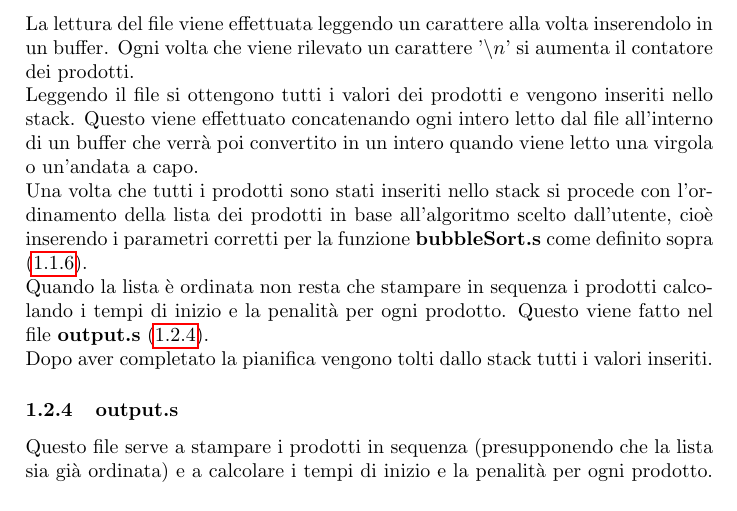
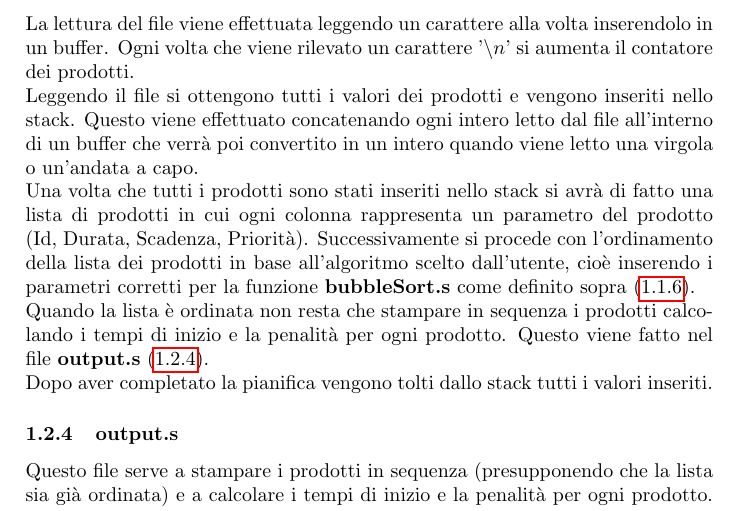
Before and after one commit to fabiooo4/ElaboratoASM, a LaTeX document (Relazione.tex): part of page 5 of 7, cut so that both start at the same text. Compiled offline with pdfLaTeX.

Commit message:
aggiornato Relazione

```diff
--- a/Relazione.tex
+++ b/Relazione.tex
@@ -195,8 +195,9 @@ vengono inseriti nello stack. Questo viene effettuato concatenando ogni intero l
 dal file all'interno di un buffer che verrà poi convertito in un intero quando viene
 letto una virgola o un'andata a capo.
 
-\noindent Una volta che tutti i prodotti sono stati inseriti nello stack si procede con
-l'ordinamento della lista dei prodotti in base all'algoritmo scelto dall'utente, cioè
+\noindent Una volta che tutti i prodotti sono stati inseriti nello stack si avrà di fatto
+una lista di prodotti in cui ogni colonna rappresenta un parametro del prodotto (Id, Durata, Scadenza, Priorità).
+Successivamente si procede con l'ordinamento della lista dei prodotti in base all'algoritmo scelto dall'utente, cioè
 inserendo i parametri corretti per la funzione \textbf{bubbleSort.s} come definito
 sopra (\ref{bubbleSort}).
 
```
